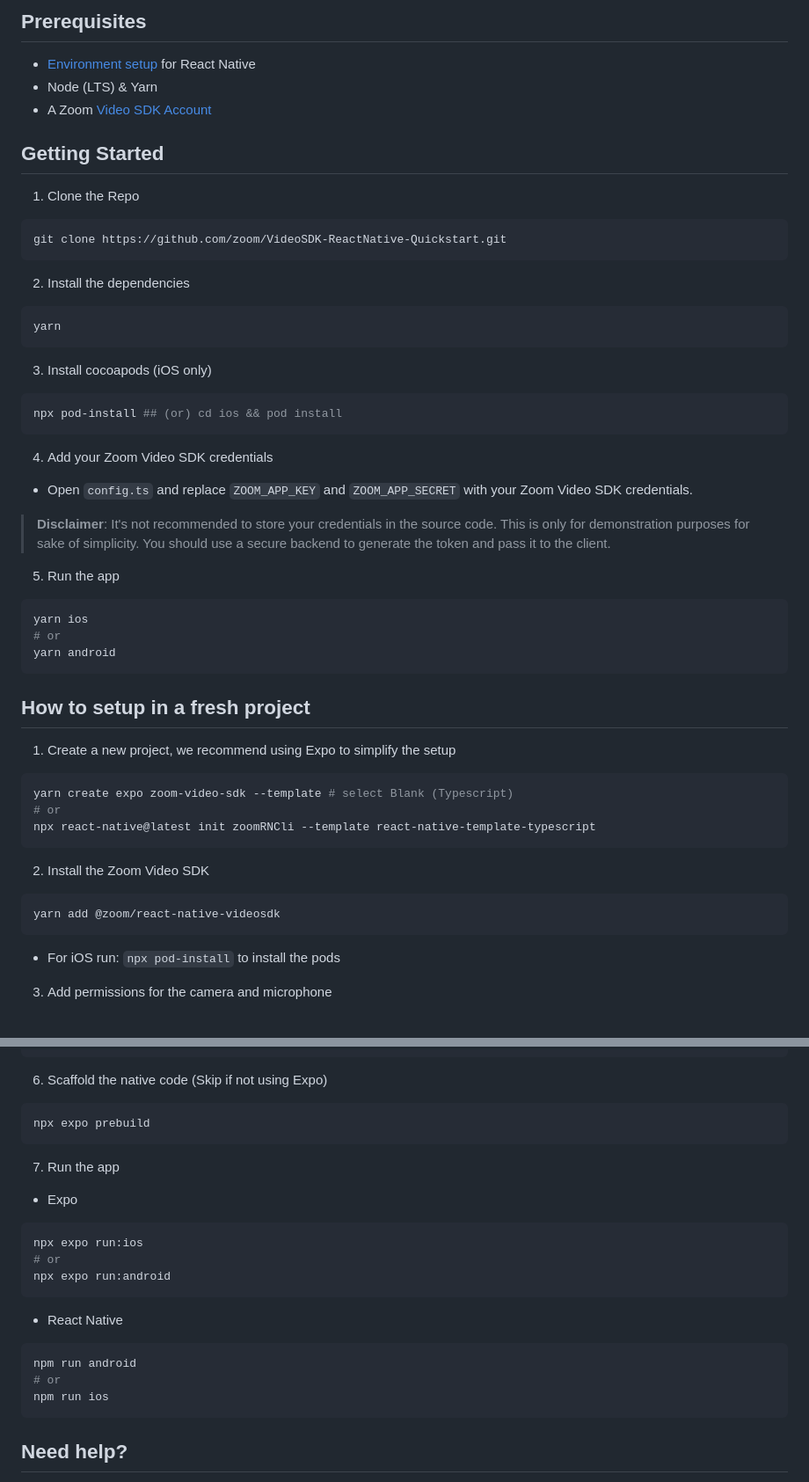
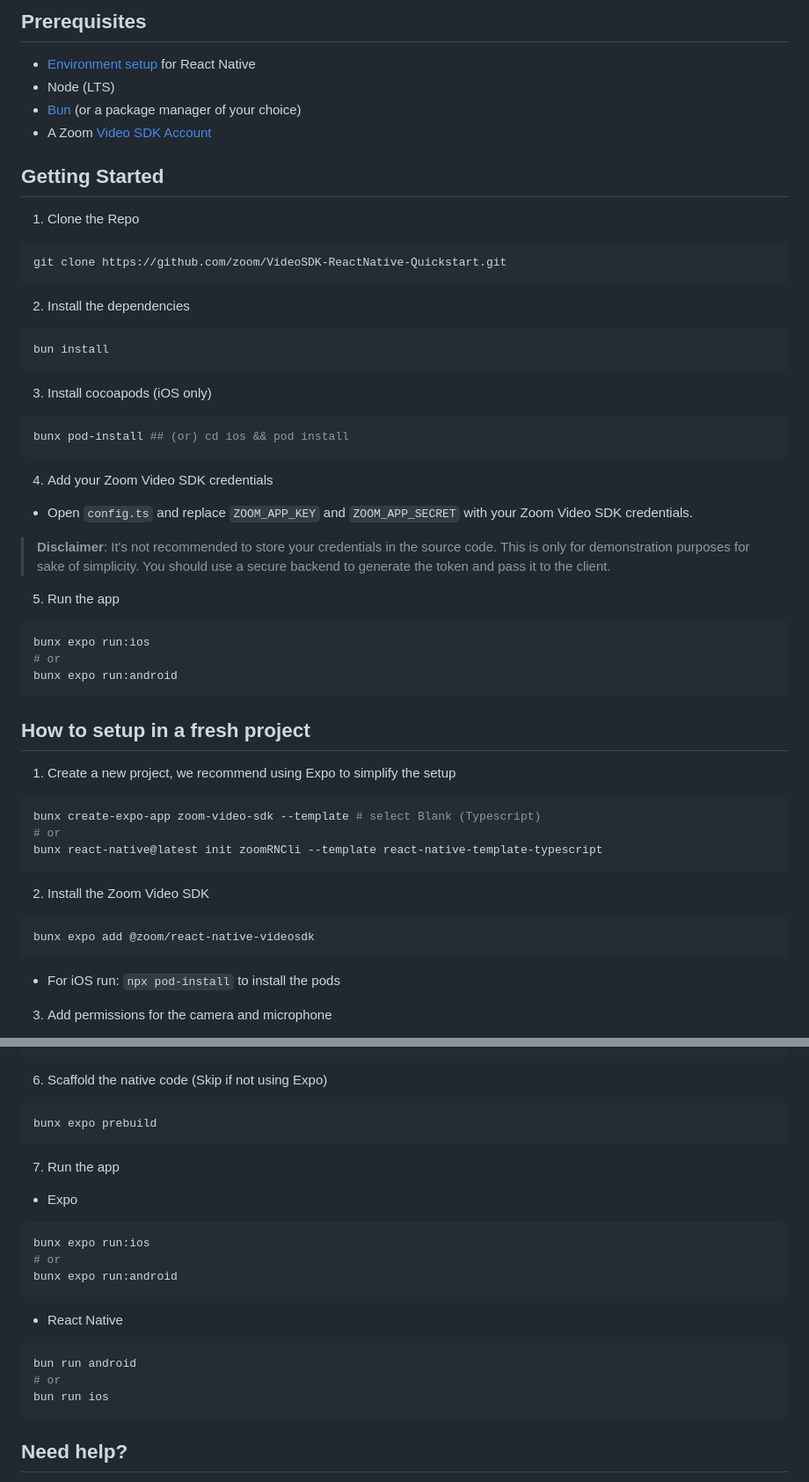
Before and after one commit to zoom/videosdk-reactnative-quickstart, a Markdown page: readme.md, 2 parts joined by grey strips. Shown at 88% size. Rendered like a GitHub page.

Commit message:
doc: use bun for readme

````diff
--- a/readme.md
+++ b/readme.md
@@ -7,7 +7,8 @@ This is a sample application that demonstrates how to use the Zoom Video SDK in
 ## Prerequisites
 
 - [Environment setup](https://reactnative.dev/docs/environment-setup) for React Native
-- Node (LTS) & Yarn
+- Node (LTS)
+- [Bun](https://bun.sh/) (or a package manager of your choice)
 - A Zoom [Video SDK Account](https://developers.zoom.us/docs/video-sdk/get-credentials/)
 
 ## Getting Started
@@ -21,13 +22,13 @@ git clone https://github.com/zoom/VideoSDK-ReactNative-Quickstart.git
 2. Install the dependencies
 
 ```bash
-yarn
+bun install
 ```
 
 3. Install cocoapods (iOS only)
 
 ```bash
-npx pod-install ## (or) cd ios && pod install
+bunx pod-install ## (or) cd ios && pod install
 ```
 
 4. Add your Zoom Video SDK credentials
@@ -39,9 +40,9 @@ npx pod-install ## (or) cd ios && pod install
 5. Run the app
 
 ```bash
-yarn ios
+bunx expo run:ios
 # or
-yarn android
+bunx expo run:android
 ```
 
 ## How to setup in a fresh project
@@ -49,15 +50,15 @@ yarn android
 1. Create a new project, we recommend using Expo to simplify the setup
 
 ```bash
-yarn create expo zoom-video-sdk --template # select Blank (Typescript)
+bunx create-expo-app zoom-video-sdk --template # select Blank (Typescript)
 # or
-npx react-native@latest init zoomRNCli --template react-native-template-typescript
+bunx react-native@latest init zoomRNCli --template react-native-template-typescript
 ```
 
 2. Install the Zoom Video SDK
 
 ```bash
-yarn add @zoom/react-native-videosdk
+bunx expo add @zoom/react-native-videosdk
 ```
 
 - For iOS run: `npx pod-install` to install the pods
@@ -113,7 +114,7 @@ function YourApp() {
 6. Scaffold the native code (Skip if not using Expo)
 
 ```bash
-npx expo prebuild
+bunx expo prebuild
 ```
 
 7. Run the app
@@ -121,17 +122,17 @@ npx expo prebuild
 - Expo
 
 ```bash
-npx expo run:ios
+bunx expo run:ios
 # or
-npx expo run:android
+bunx expo run:android
 ```
 
 - React Native
 
 ```bash
-npm run android
+bun run android
 # or
-npm run ios
+bun run ios
 ```
 
 ## Need help?
````
